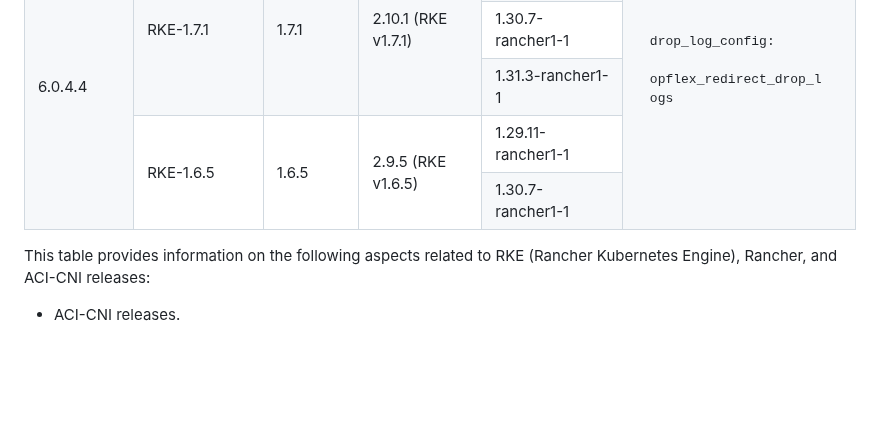
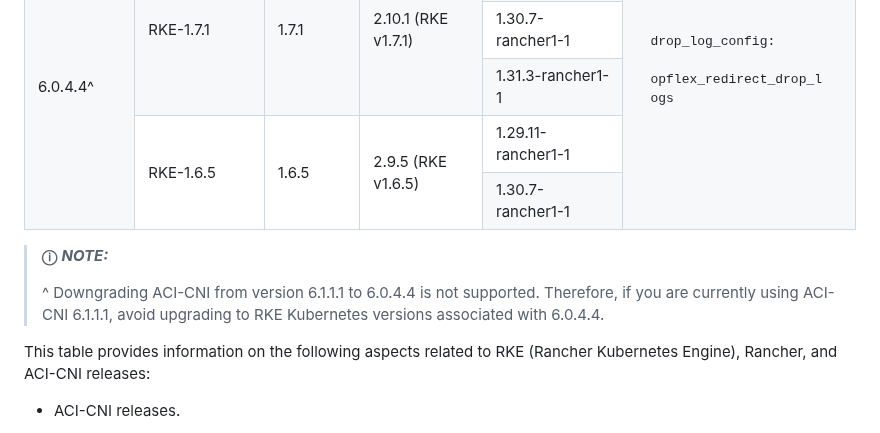
Before and after one commit to noironetworks/rancher-docs, a Markdown page: README.md, the part around the change. GitHub-like rendering; blank space fills up the shorter version.

Commit message:
Update README.md with info on unsupported upgrades

```diff
--- a/README.md
+++ b/README.md
@@ -257,7 +257,7 @@ drop_log_config:
       <td>1.28.14-rancher1-1</td>
     </tr>
     <tr>
-      <td rowspan="5">6.0.4.4</td>
+      <td rowspan="5">6.0.4.4^</td>
       <td rowspan="3">RKE-1.7.1</td>
       <td rowspan="3">1.7.1</td>
       <td rowspan="3">2.10.1 (RKE v1.7.1)</td>
@@ -286,6 +286,10 @@ drop_log_config:
     </tr>
 </tbody>
 </table>
+
+> **&#9432;** ___NOTE:___
+>
+>  ^ Downgrading ACI-CNI from version 6.1.1.1 to 6.0.4.4 is not supported. Therefore, if you are currently using ACI-CNI 6.1.1.1, avoid upgrading to RKE Kubernetes versions associated with 6.0.4.4.
 
 This table provides information on the following aspects related to RKE (Rancher Kubernetes Engine), Rancher, and ACI-CNI releases:
 
```
